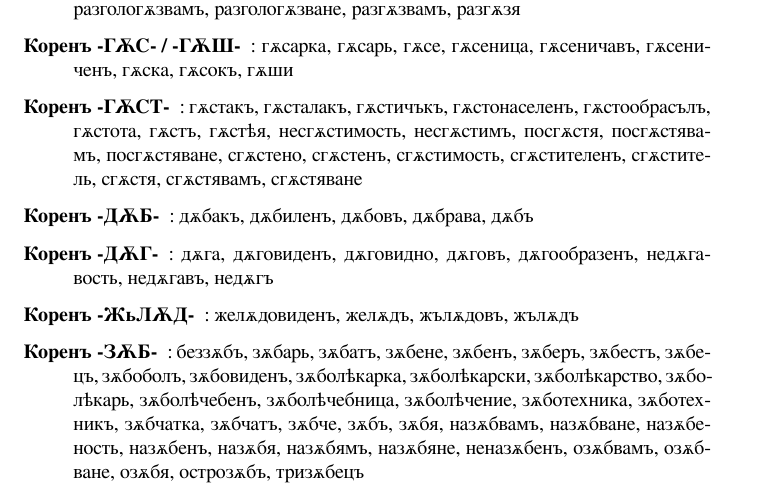
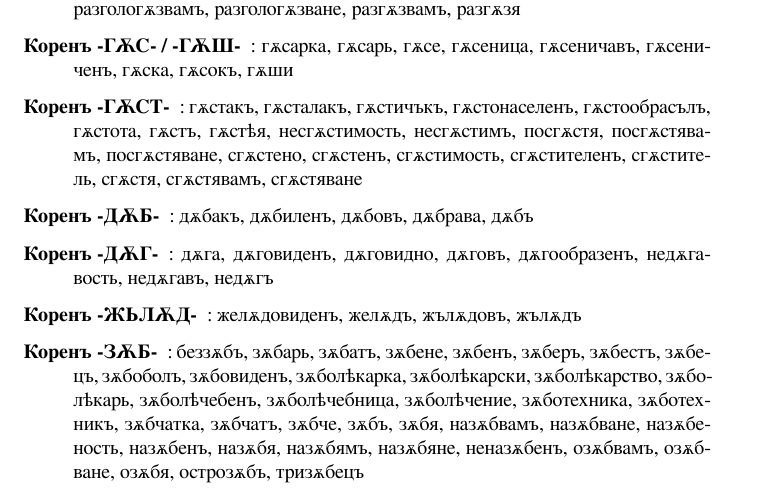
Before and after one commit to dprodanov/BG_IVspell, a LaTeX document (use/testcyrold2.tex): part of page 2 of 9, cut so that both start at the same text. Compiled offline with XeLaTeX.

Commit message:
txs auto checkin

```diff
--- a/use/testcyrold2.tex
+++ b/use/testcyrold2.tex
@@ -74,7 +74,7 @@
 
 	\item[Коренъ -ДѪГ-]: дѫга, дѫговиденъ, дѫговидно, дѫговъ, дѫгообразенъ, недѫгавость, недѫгавъ, недѫгъ
 
-	\item[Коренъ -ЖьЛѪД-]: желѫдовиденъ, желѫдъ, жълѫдовъ, жълѫдъ
+	\item[Коренъ -ЖЬЛѪД-]: желѫдовиденъ, желѫдъ, жълѫдовъ, жълѫдъ
 
 	\item[Коренъ -ЗѪБ-]: беззѫбъ, зѫбарь, зѫбатъ, зѫбене, зѫбенъ, зѫберъ, зѫбестъ, зѫбецъ, зѫбоболъ, зѫбовиденъ, зѫболѣкарка, зѫболѣкарски, зѫболѣкарство, зѫболѣкарь, зѫболѣчебенъ, зѫболѣчебница, зѫболѣчение, зѫботехника, зѫботехникъ, зѫбчатка, зѫбчатъ, зѫбче, зѫбъ, зѫбя, назѫбвамъ, назѫбване, назѫбеность, назѫбенъ, назѫбя, назѫбямъ, назѫбяне, неназѫбенъ, озѫбвамъ, озѫбване, озѫбя, острозѫбъ, тризѫбецъ
 
```
